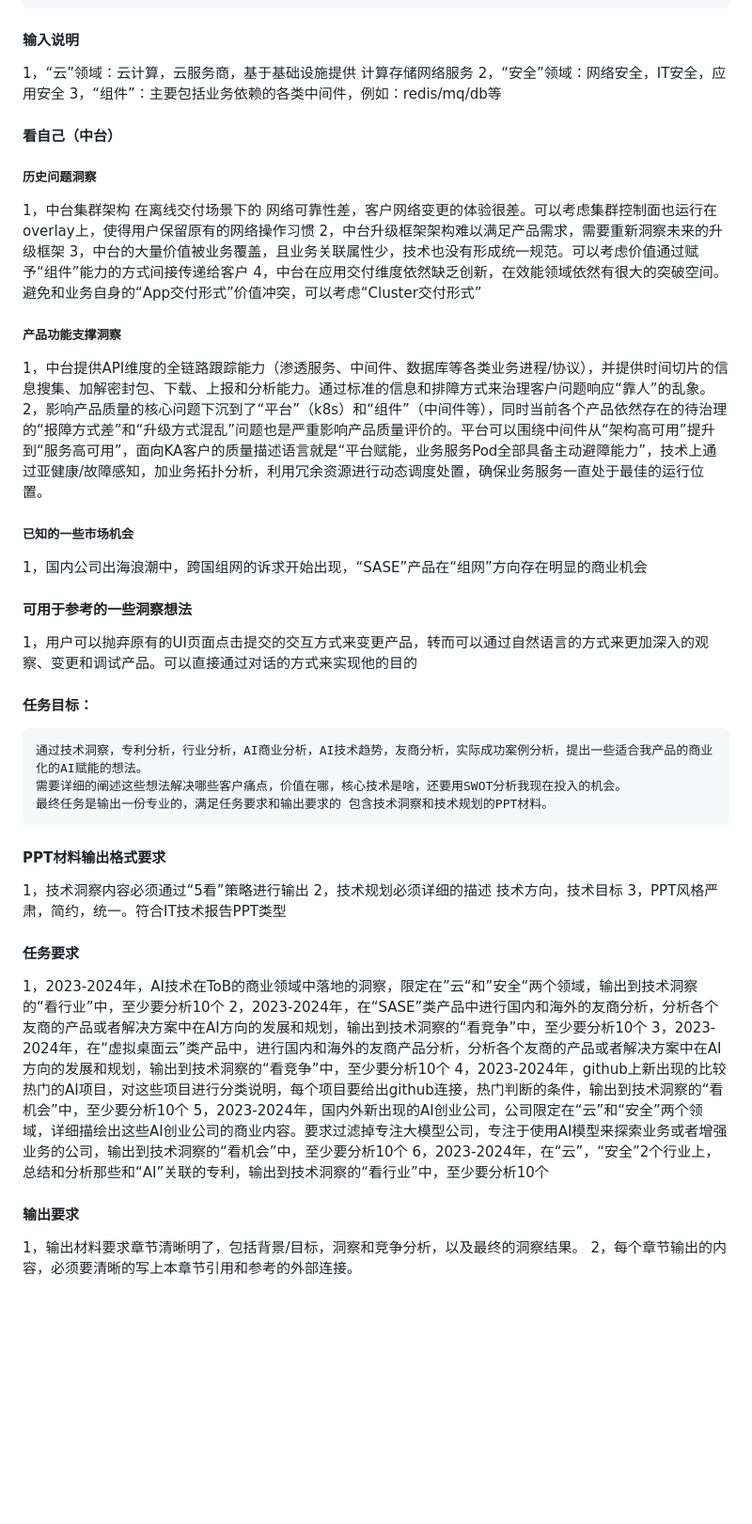
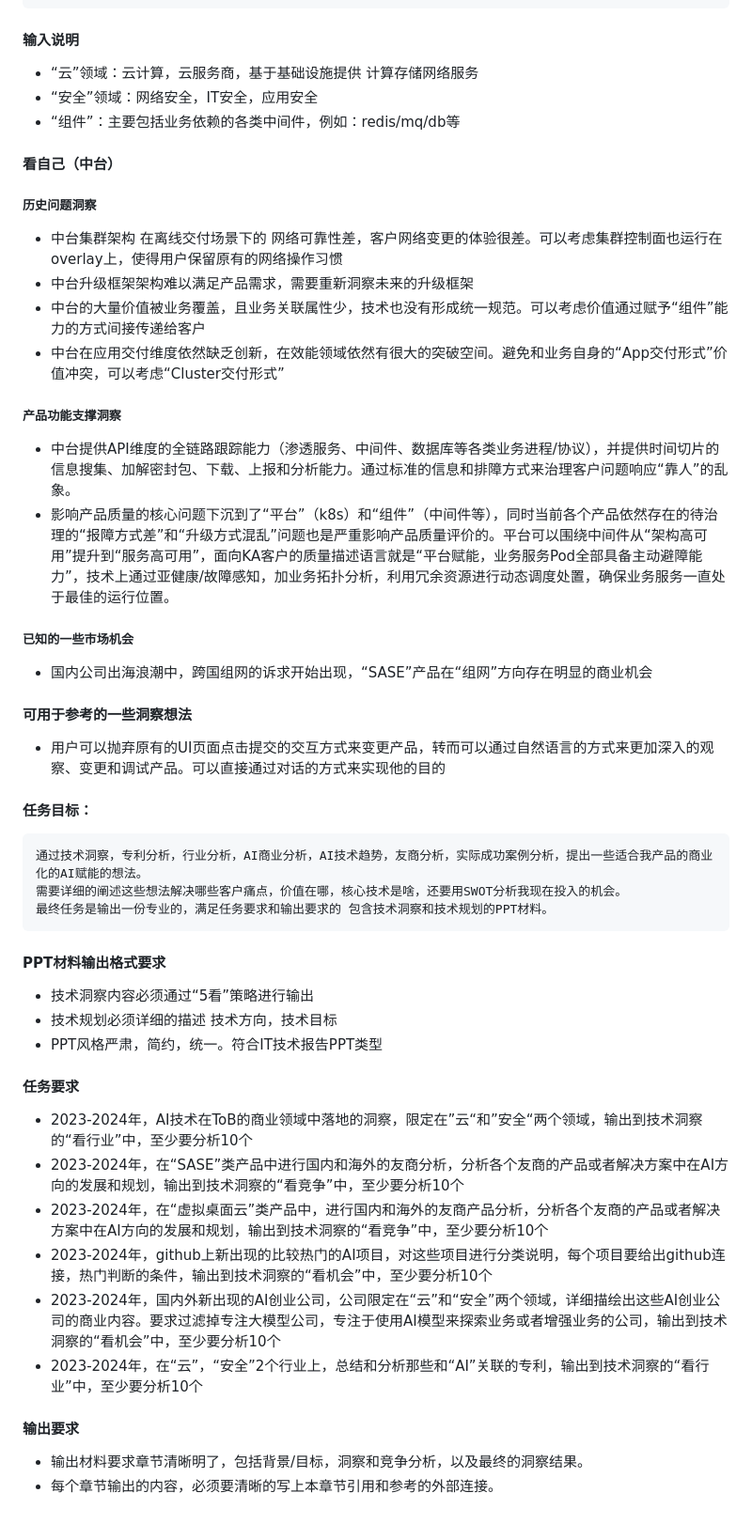
Before and after one commit to huangcuiyang/ai-project, a Markdown page: xos/insights/prompt_1.md, the part around the change. Shown: that part at 94% size. Drawn GitHub-style; blank space fills up the shorter version.

```diff
--- a/xos/insights/prompt_1.md
+++ b/xos/insights/prompt_1.md
@@ -9,25 +9,25 @@
 	中台部门作为上述产品的底座，提供“交付运行平台”和“依赖组件”能力
 
 #### 输入说明
-1，“云”领域：云计算，云服务商，基于基础设施提供 计算存储网络服务
-2，“安全”领域：网络安全，IT安全，应用安全
-3，“组件”：主要包括业务依赖的各类中间件，例如：redis/mq/db等
+* “云”领域：云计算，云服务商，基于基础设施提供 计算存储网络服务
+* “安全”领域：网络安全，IT安全，应用安全
+* “组件”：主要包括业务依赖的各类中间件，例如：redis/mq/db等
 
 #### 看自己（中台）
 ##### 历史问题洞察
-1，中台集群架构 在离线交付场景下的 网络可靠性差，客户网络变更的体验很差。可以考虑集群控制面也运行在overlay上，使得用户保留原有的网络操作习惯
-2，中台升级框架架构难以满足产品需求，需要重新洞察未来的升级框架
-3，中台的大量价值被业务覆盖，且业务关联属性少，技术也没有形成统一规范。可以考虑价值通过赋予“组件”能力的方式间接传递给客户
-4，中台在应用交付维度依然缺乏创新，在效能领域依然有很大的突破空间。避免和业务自身的“App交付形式”价值冲突，可以考虑“Cluster交付形式”
+* 中台集群架构 在离线交付场景下的 网络可靠性差，客户网络变更的体验很差。可以考虑集群控制面也运行在overlay上，使得用户保留原有的网络操作习惯
+* 中台升级框架架构难以满足产品需求，需要重新洞察未来的升级框架
+* 中台的大量价值被业务覆盖，且业务关联属性少，技术也没有形成统一规范。可以考虑价值通过赋予“组件”能力的方式间接传递给客户
+* 中台在应用交付维度依然缺乏创新，在效能领域依然有很大的突破空间。避免和业务自身的“App交付形式”价值冲突，可以考虑“Cluster交付形式”
 ##### 产品功能支撑洞察
-1，中台提供API维度的全链路跟踪能力（渗透服务、中间件、数据库等各类业务进程/协议），并提供时间切片的信息搜集、加解密封包、下载、上报和分析能力。通过标准的信息和排障方式来治理客户问题响应“靠人”的乱象。
-2，影响产品质量的核心问题下沉到了“平台”（k8s）和“组件”（中间件等），同时当前各个产品依然存在的待治理的“报障方式差”和“升级方式混乱”问题也是严重影响产品质量评价的。平台可以围绕中间件从“架构高可用”提升到“服务高可用”，面向KA客户的质量描述语言就是“平台赋能，业务服务Pod全部具备主动避障能力”，技术上通过亚健康/故障感知，加业务拓扑分析，利用冗余资源进行动态调度处置，确保业务服务一直处于最佳的运行位置。
+* 中台提供API维度的全链路跟踪能力（渗透服务、中间件、数据库等各类业务进程/协议），并提供时间切片的信息搜集、加解密封包、下载、上报和分析能力。通过标准的信息和排障方式来治理客户问题响应“靠人”的乱象。
+* 影响产品质量的核心问题下沉到了“平台”（k8s）和“组件”（中间件等），同时当前各个产品依然存在的待治理的“报障方式差”和“升级方式混乱”问题也是严重影响产品质量评价的。平台可以围绕中间件从“架构高可用”提升到“服务高可用”，面向KA客户的质量描述语言就是“平台赋能，业务服务Pod全部具备主动避障能力”，技术上通过亚健康/故障感知，加业务拓扑分析，利用冗余资源进行动态调度处置，确保业务服务一直处于最佳的运行位置。
 ##### 已知的一些市场机会
-1，国内公司出海浪潮中，跨国组网的诉求开始出现，“SASE”产品在“组网”方向存在明显的商业机会
+* 国内公司出海浪潮中，跨国组网的诉求开始出现，“SASE”产品在“组网”方向存在明显的商业机会
 
 
 #### 可用于参考的一些洞察想法
-1，用户可以抛弃原有的UI页面点击提交的交互方式来变更产品，转而可以通过自然语言的方式来更加深入的观察、变更和调试产品。可以直接通过对话的方式来实现他的目的
+* 用户可以抛弃原有的UI页面点击提交的交互方式来变更产品，转而可以通过自然语言的方式来更加深入的观察、变更和调试产品。可以直接通过对话的方式来实现他的目的
 
 #### 任务目标：
 	通过技术洞察，专利分析，行业分析，AI商业分析，AI技术趋势，友商分析，实际成功案例分析，提出一些适合我产品的商业化的AI赋能的想法。
@@ -35,18 +35,18 @@
 	最终任务是输出一份专业的，满足任务要求和输出要求的 包含技术洞察和技术规划的PPT材料。
 
 #### PPT材料输出格式要求
-1，技术洞察内容必须通过“5看”策略进行输出
-2，技术规划必须详细的描述 技术方向，技术目标
-3，PPT风格严肃，简约，统一。符合IT技术报告PPT类型
+* 技术洞察内容必须通过“5看”策略进行输出
+* 技术规划必须详细的描述 技术方向，技术目标
+* PPT风格严肃，简约，统一。符合IT技术报告PPT类型
 
 #### 任务要求
-1，2023-2024年，AI技术在ToB的商业领域中落地的洞察，限定在”云“和”安全“两个领域，输出到技术洞察的“看行业”中，至少要分析10个
-2，2023-2024年，在“SASE”类产品中进行国内和海外的友商分析，分析各个友商的产品或者解决方案中在AI方向的发展和规划，输出到技术洞察的“看竞争”中，至少要分析10个
-3，2023-2024年，在“虚拟桌面云”类产品中，进行国内和海外的友商产品分析，分析各个友商的产品或者解决方案中在AI方向的发展和规划，输出到技术洞察的“看竞争”中，至少要分析10个
-4，2023-2024年，github上新出现的比较热门的AI项目，对这些项目进行分类说明，每个项目要给出github连接，热门判断的条件，输出到技术洞察的“看机会”中，至少要分析10个
-5，2023-2024年，国内外新出现的AI创业公司，公司限定在“云”和“安全”两个领域，详细描绘出这些AI创业公司的商业内容。要求过滤掉专注大模型公司，专注于使用AI模型来探索业务或者增强业务的公司，输出到技术洞察的“看机会”中，至少要分析10个
-6，2023-2024年，在“云”，“安全”2个行业上，总结和分析那些和“AI”关联的专利，输出到技术洞察的“看行业”中，至少要分析10个
+* 2023-2024年，AI技术在ToB的商业领域中落地的洞察，限定在”云“和”安全“两个领域，输出到技术洞察的“看行业”中，至少要分析10个
+* 2023-2024年，在“SASE”类产品中进行国内和海外的友商分析，分析各个友商的产品或者解决方案中在AI方向的发展和规划，输出到技术洞察的“看竞争”中，至少要分析10个
+* 2023-2024年，在“虚拟桌面云”类产品中，进行国内和海外的友商产品分析，分析各个友商的产品或者解决方案中在AI方向的发展和规划，输出到技术洞察的“看竞争”中，至少要分析10个
+* 2023-2024年，github上新出现的比较热门的AI项目，对这些项目进行分类说明，每个项目要给出github连接，热门判断的条件，输出到技术洞察的“看机会”中，至少要分析10个
+* 2023-2024年，国内外新出现的AI创业公司，公司限定在“云”和“安全”两个领域，详细描绘出这些AI创业公司的商业内容。要求过滤掉专注大模型公司，专注于使用AI模型来探索业务或者增强业务的公司，输出到技术洞察的“看机会”中，至少要分析10个
+* 2023-2024年，在“云”，“安全”2个行业上，总结和分析那些和“AI”关联的专利，输出到技术洞察的“看行业”中，至少要分析10个
 
 #### 输出要求
-1，输出材料要求章节清晰明了，包括背景/目标，洞察和竞争分析，以及最终的洞察结果。
-2，每个章节输出的内容，必须要清晰的写上本章节引用和参考的外部连接。
+* 输出材料要求章节清晰明了，包括背景/目标，洞察和竞争分析，以及最终的洞察结果。
+* 每个章节输出的内容，必须要清晰的写上本章节引用和参考的外部连接。
```
